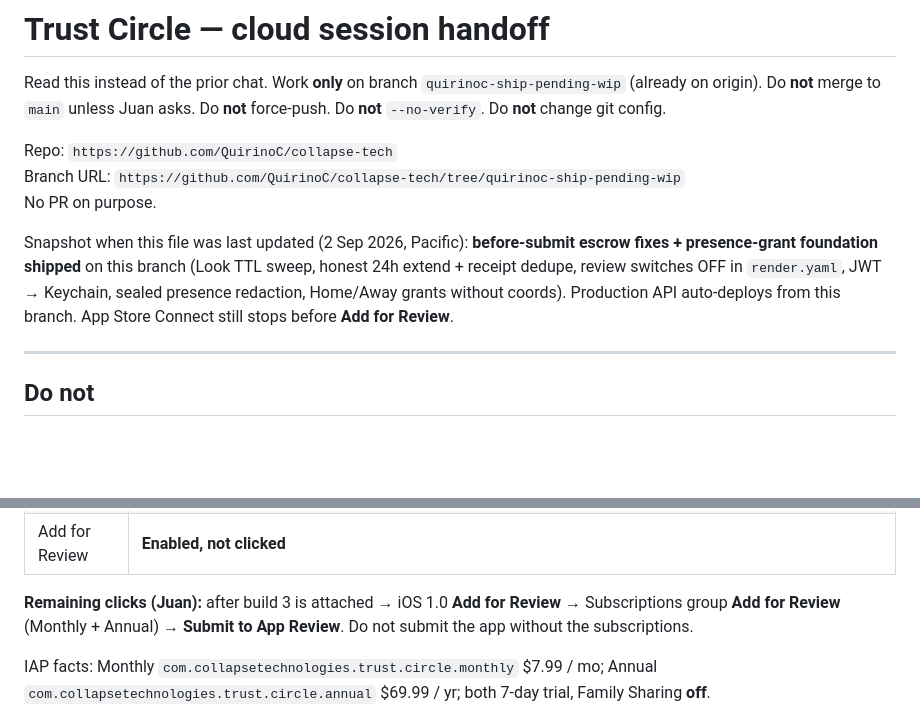
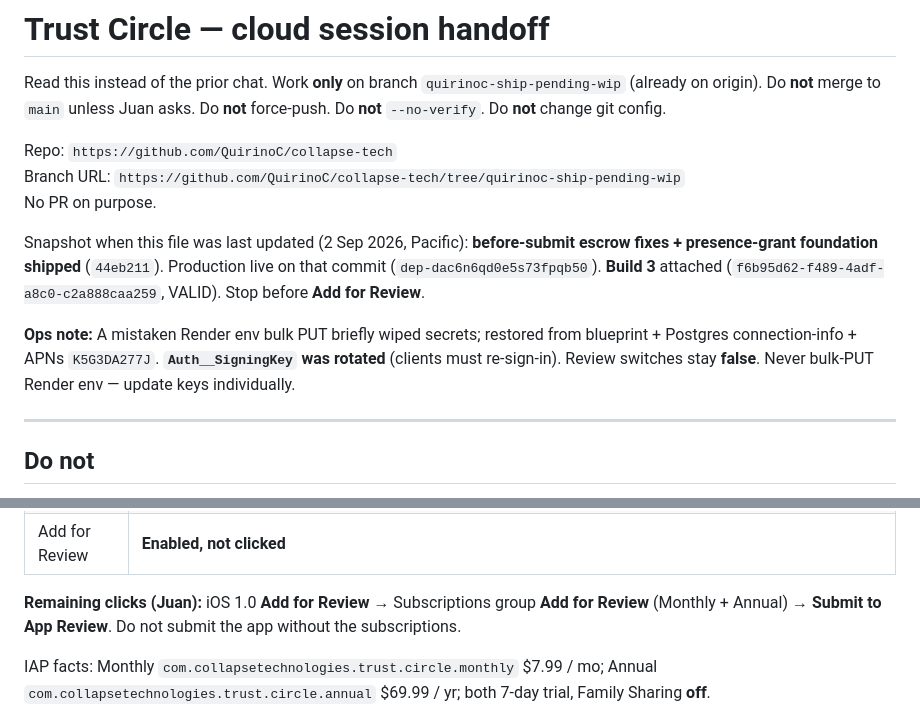
Before and after one commit to QuirinoC/collapse-tech, a Markdown page: TRUST-CLOUD-HANDOFF.md, 2 parts joined by grey strips. GitHub-like rendering; blank space fills up the shorter version.

Commit message:
Clarify Trust handoff snapshot with live deploy and signing-key rotation.
Co-authored-by: Cursor <cursoragent@cursor.com>

```diff
--- a/TRUST-CLOUD-HANDOFF.md
+++ b/TRUST-CLOUD-HANDOFF.md
@@ -6,7 +6,9 @@ Repo: `https://github.com/QuirinoC/collapse-tech`
 Branch URL: `https://github.com/QuirinoC/collapse-tech/tree/quirinoc-ship-pending-wip`
 No PR on purpose.
 
-Snapshot when this file was last updated (2 Sep 2026, Pacific): **before-submit escrow fixes + presence-grant foundation shipped** on this branch (Look TTL sweep, honest 24h extend + receipt dedupe, review switches OFF in `render.yaml`, JWT → Keychain, sealed presence redaction, Home/Away grants without coords). Production API auto-deploys from this branch. App Store Connect still stops before **Add for Review**.
+Snapshot when this file was last updated (2 Sep 2026, Pacific): **before-submit escrow fixes + presence-grant foundation shipped** (`44eb211`). Production live on that commit (`dep-dac6n6qd0e5s73fpqb50`). **Build 3** attached (`f6b95d62-f489-4adf-a8c0-c2a888caa259`, VALID). Stop before **Add for Review**.
+
+**Ops note:** A mistaken Render env bulk PUT briefly wiped secrets; restored from blueprint + Postgres connection-info + APNs `K5G3DA277J`. **`Auth__SigningKey` was rotated** (clients must re-sign-in). Review switches stay **false**. Never bulk-PUT Render env — update keys individually.
 
 ---
 
@@ -43,7 +45,7 @@ Snapshot when this file was last updated (2 Sep 2026, Pacific): **before-submit
 | App Privacy | Republished with **Product Interaction** (7 data types; no phone number, no tracking) |
 | Add for Review | **Enabled, not clicked** |
 
-**Remaining clicks (Juan):** after build 3 is attached → iOS 1.0 **Add for Review** → Subscriptions group **Add for Review** (Monthly + Annual) → **Submit to App Review**. Do not submit the app without the subscriptions.
+**Remaining clicks (Juan):** iOS 1.0 **Add for Review** → Subscriptions group **Add for Review** (Monthly + Annual) → **Submit to App Review**. Do not submit the app without the subscriptions.
 
 IAP facts: Monthly `com.collapsetechnologies.trust.circle.monthly` $7.99 / mo; Annual `com.collapsetechnologies.trust.circle.annual` $69.99 / yr; both 7-day trial, Family Sharing **off**.
 
```
